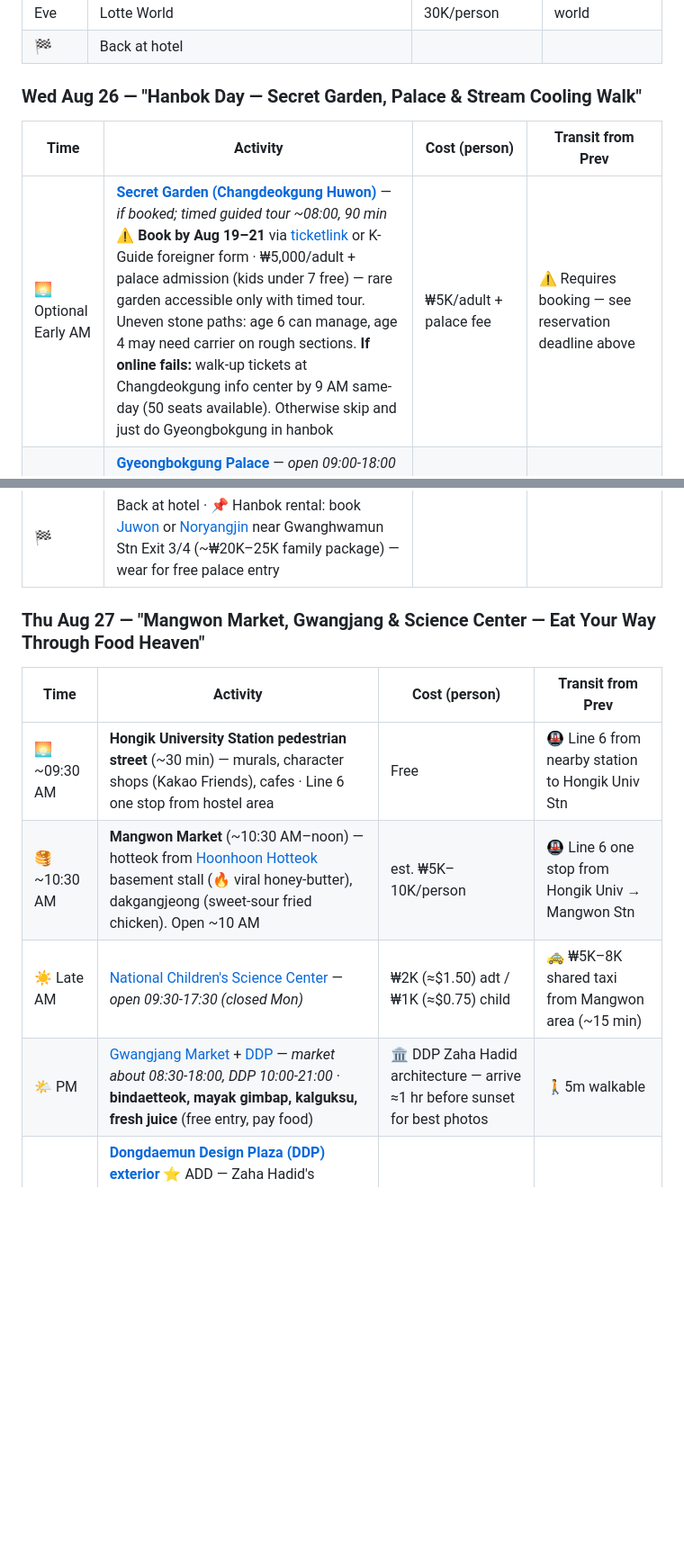
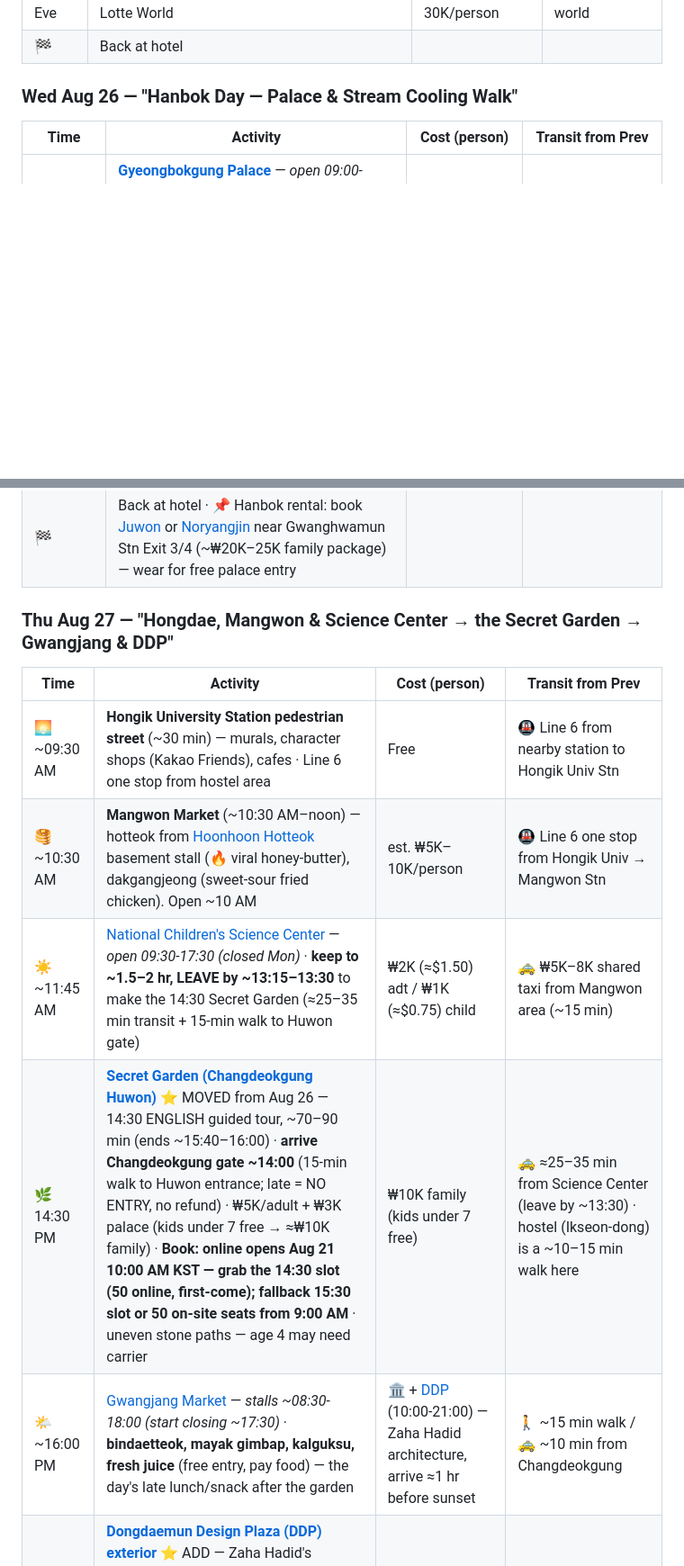
Before and after one commit to ah3548/family-trip-plan, a Markdown page: trip_plan.md, 2 parts joined by grey strips. Shown at 90% size. GitHub-like rendering; folded sections open; blank space fills up the shorter version.

Commit message:
Move Secret Garden to Aug 27 (14:30 English tour) and reorder the day
- Remove Secret Garden from Aug 26 (title + early-AM row); Aug 26 is now a clean Hanbok Day
- Aug 27: Hongdae -> Mangwon -> Science Center -> 14:30 Secret Garden -> Gwangjang -> DDP
- Re-time Science Center (~11:45, leave by ~13:30) and Gwangjang (~16:00) around the tour
- Update booking to: online opens Aug 21 10:00 AM KST (14:30 slot, first-come; 15:30/on-site fallback)
- Refresh Critical deadlines + Food Guide cross-references

Co-Authored-By: Claude <noreply@anthropic.com>

```diff
--- a/trip_plan.md
+++ b/trip_plan.md
@@ -52,10 +52,9 @@
 | 🍽 Eve | **Dinner:** Korean fried chicken or casual set near Lotte World | est. ₩15–30K/person | from lotte world |
 | 🏁 | Back at hotel | | |
 
-### Wed Aug 26 — **"Hanbok Day — Secret Garden, Palace & Stream Cooling Walk"**
+### Wed Aug 26 — **"Hanbok Day — Palace & Stream Cooling Walk"**
 | Time | Activity | Cost (person) | Transit from Prev |
 |------|----------|---------------|-------------------|
-| 🌅 Optional Early AM | **[Secret Garden (Changdeokgung Huwon)](https://english.visitseoul.net/attractions/Huwon--Secret-Garden-/388)** — *if booked; timed guided tour ~08:00, 90 min* ⚠️ **Book by Aug 19–21** via [ticketlink](https://www.ticketlink.com/) or K-Guide foreigner form · ₩5,000/adult + palace admission (kids under 7 free) — rare garden accessible only with timed tour. Uneven stone paths: age 6 can manage, age 4 may need carrier on rough sections. **If online fails:** walk-up tickets at Changdeokgung info center by 9 AM same-day (50 seats available). Otherwise skip and just do Gyeongbokgung in hanbok | ₩5K/adult + palace fee | ⚠️ Requires booking — see reservation deadline above |
 | ☀️ AM | **[Gyeongbokgung Palace](https://en.wikipedia.org/wiki/Gyeongbokgung)** — *open 09:00-18:00 (Aug), **Free with Hanbok!*** · **⭐ arrive by 09:45 for guard ceremony at 10AM** (morning one; another at 2PM). Kids love the color-changing guards. Walk the grand courtyards in hanbok | Free with hanbok / ₩3K without | 🚌 19m from hotel |
 | 🎓 11:00 AM | **Free English guided tour** ⭐ ADD — meets in front of Info Center at Heungnyemun Gate · 1–1.5 hr storyteller tour of the main pavilions · **free, no reservation needed** (walk up; groups of 10+ must book) · straight after the 10:00 guard ceremony, and the coolest hour of the day | Free | 🚶 at palace (Heungnyemun Gate) |
 | 🍽 Lunch | **Doma restaurant** (~12:45, guided tour ends ~12:30 + 8-min walk) — opens at opening to avoid queues · walk from Gyeongbokgung ~8 min. ⚠️ Opens 11:30 AM (early-lunch, not breakfast) | est. ₩15K/person | 🚶 8 min walk from Gyeongbokgung |
@@ -67,13 +66,14 @@
 | 🍽 Dinner | Dinner near Bukchon/Insa-dong — **mandu** (ask for beef/chicken/kimchi/vegetable filling) | est. ₩15K/person | near Bukchon/Insa-dong |
 | 🏁 | Back at hotel · 📌 Hanbok rental: book [Juwon](https://juwonhanbok.com/) or [Noryangjin](https://en.wikipedia.org/wiki/Noryangjin) near Gwanghwamun Stn Exit 3/4 (~₩20K–25K family package) — wear for free palace entry | | |
 
-### Thu Aug 27 — **"Mangwon Market, Gwangjang & Science Center — Eat Your Way Through Food Heaven"**
+### Thu Aug 27 — **"Hongdae, Mangwon & Science Center → the Secret Garden → Gwangjang & DDP"**
 | Time | Activity | Cost (person) | Transit from Prev |
 |------|----------|---------------|-------------------|
 | 🌅 ~09:30 AM | **Hongik University Station pedestrian street** (~30 min) — murals, character shops (Kakao Friends), cafes · Line 6 one stop from hostel area | Free | 🚇 Line 6 from nearby station to Hongik Univ Stn |
 | 🥞 ~10:30 AM | **Mangwon Market** (~10:30 AM–noon) — hotteok from [Hoonhoon Hotteok](https://en.wikipedia.org/wiki/Mangwon_Market) basement stall (🔥 viral honey-butter), dakgangjeong (sweet-sour fried chicken). Open ~10 AM | est. ₩5K–10K/person | 🚇 Line 6 one stop from Hongik Univ → Mangwon Stn |
-| ☀️ Late AM | [National Children's Science Center](https://www.seouldanurim.net/en/attractions/D/TOURINFOTYPE2/36279) — *open 09:30-17:30 (closed Mon)* | ₩2K (≈$1.50) adt / ₩1K (≈$0.75) child | 🚕 ₩5K–8K shared taxi from Mangwon area (~15 min) |
-| 🌤 PM | [Gwangjang Market](https://en.wikipedia.org/wiki/Gwangjang_Market) + [DDP](https://en.wikipedia.org/wiki/Dongdaemun_Design_Plaza) — *market about 08:30-18:00, DDP 10:00-21:00* · **bindaetteok, mayak gimbap, kalguksu, fresh juice** (free entry, pay food) | 🏛️ DDP Zaha Hadid architecture — arrive ≈1 hr before sunset for best photos | 🚶5m walkable |
+| ☀️ ~11:45 AM | [National Children's Science Center](https://www.seouldanurim.net/en/attractions/D/TOURINFOTYPE2/36279) — *open 09:30-17:30 (closed Mon)* · **keep to ~1.5–2 hr, LEAVE by ~13:15–13:30** to make the 14:30 Secret Garden (≈25–35 min transit + 15-min walk to Huwon gate) | ₩2K (≈$1.50) adt / ₩1K (≈$0.75) child | 🚕 ₩5K–8K shared taxi from Mangwon area (~15 min) |
+| 🌿 14:30 PM | **[Secret Garden (Changdeokgung Huwon)](https://english.visitseoul.net/attractions/Huwon--Secret-Garden-/388)** ⭐ MOVED from Aug 26 — 14:30 ENGLISH guided tour, ~70–90 min (ends ~15:40–16:00) · **arrive Changdeokgung gate ~14:00** (15-min walk to Huwon entrance; late = NO ENTRY, no refund) · ₩5K/adult + ₩3K palace (kids under 7 free → ≈₩10K family) · **Book: online opens Aug 21 10:00 AM KST — grab the 14:30 slot (50 online, first-come); fallback 15:30 slot or 50 on-site seats from 9:00 AM** · uneven stone paths — age 4 may need carrier | ₩10K family (kids under 7 free) | 🚕 ≈25–35 min from Science Center (leave by ~13:30) · hostel (Ikseon-dong) is a ~10–15 min walk here |
+| 🌤 ~16:00 PM | [Gwangjang Market](https://en.wikipedia.org/wiki/Gwangjang_Market) — *stalls ~08:30-18:00 (start closing ~17:30)* · **bindaetteok, mayak gimbap, kalguksu, fresh juice** (free entry, pay food) — the day's late lunch/snack after the garden | 🏛️ + [DDP](https://en.wikipedia.org/wiki/Dongdaemun_Design_Plaza) (10:00-21:00) — Zaha Hadid architecture, arrive ≈1 hr before sunset | 🚶 ~15 min walk / 🚕 ~10 min from Changdeokgung |
 | 🔲 Lat-Af | **[Dongdaemun Design Plaza (DDP) exterior](https://en.wikipedia.org/wiki/Dongdaemun_Design_Plaza)** ⭐ ADD — Zaha Hadid's futuristic architecture lit up at night. Brief (~15 min) photo stop at sunset — the lit-up exterior is visually engaging for kids. **Interior adds no value for young kids; skip going inside.** | Free | 🚶 5m from Gwangjang Market |
 | 🍽 Dinner | **Dinner:** Light meal near DDP | est. ₩15K/person | from DDP area |
 | 🏁 | Back at hotel | | |
```
Also changed, not shown: other parts of trip_plan.md (+3 -3 lines).
